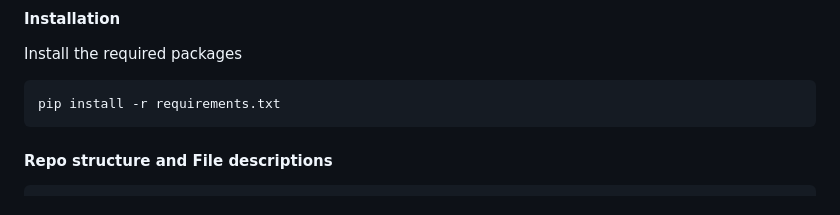
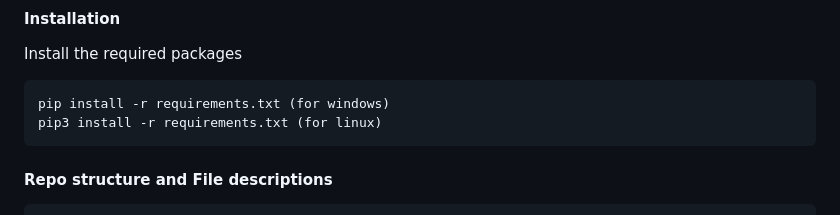
Before and after one commit to Sh-31/Credit-Card-Fraud-Detection, a Markdown page: README.md, the part around the change. Rendered like a GitHub page.

````diff
--- a/README.md
+++ b/README.md
@@ -10,7 +10,8 @@
 Install the required packages
 
 ```
-pip install -r requirements.txt
+pip install -r requirements.txt (for windows)
+pip3 install -r requirements.txt (for linux)
 ```
 
 #### Repo structure and File descriptions
````
